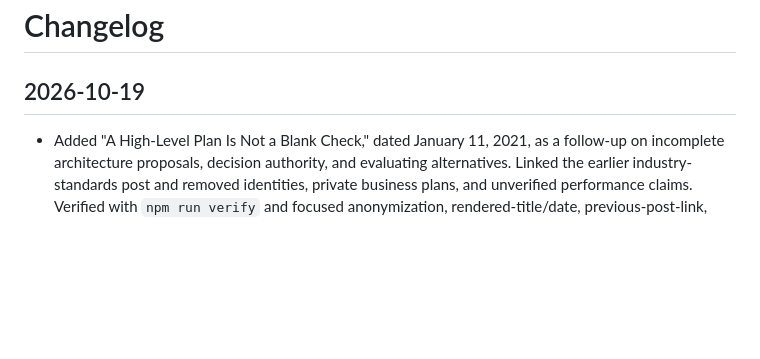
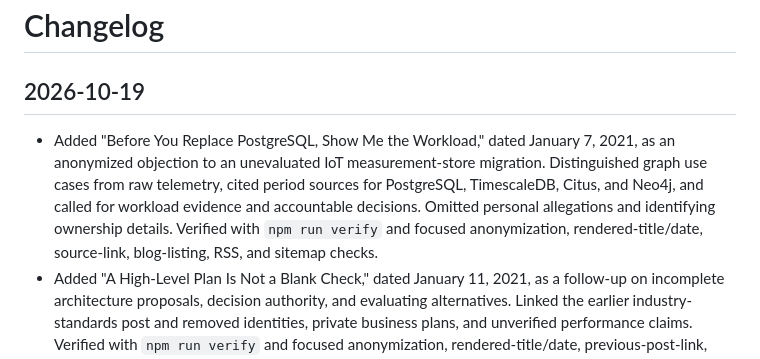
Before and after one commit to wasatchwizard/wasatchwizard.github.io, a Markdown page: CHANGELOG.md, the part around the change. GitHub-like rendering; blank space fills up the shorter version.

Commit message:
Add workload-focused post about IoT database migration

```diff
--- a/CHANGELOG.md
+++ b/CHANGELOG.md
@@ -2,6 +2,13 @@
 
 ## 2026-10-19
 
+- Added "Before You Replace PostgreSQL, Show Me the Workload," dated January 7,
+  2021, as an anonymized objection to an unevaluated IoT measurement-store
+  migration. Distinguished graph use cases from raw telemetry, cited period
+  sources for PostgreSQL, TimescaleDB, Citus, and Neo4j, and called for workload
+  evidence and accountable decisions. Omitted personal allegations and identifying
+  ownership details. Verified with `npm run verify` and focused anonymization,
+  rendered-title/date, source-link, blog-listing, RSS, and sitemap checks.
 - Added "A High-Level Plan Is Not a Blank Check," dated January 11, 2021, as a
   follow-up on incomplete architecture proposals, decision authority, and
   evaluating alternatives. Linked the earlier industry-standards post and
```
Also changed, not shown: src/posts/before-you-replace-postgresql-show-me-the-workload.md (added, +62 -0 lines).
